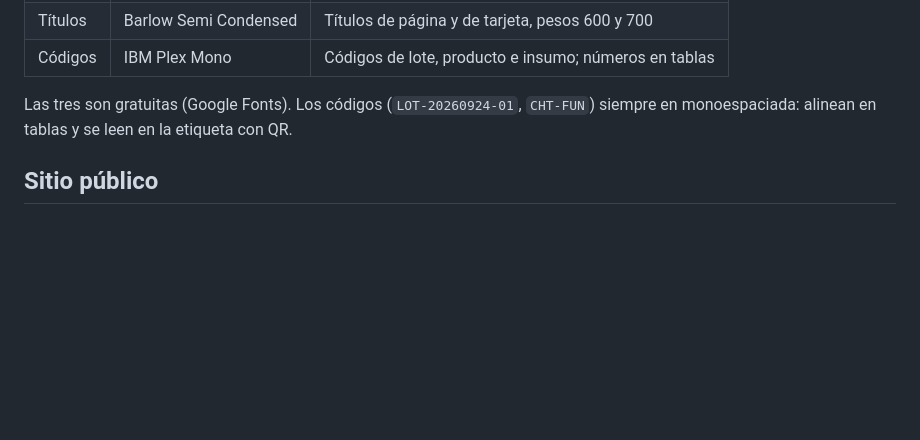
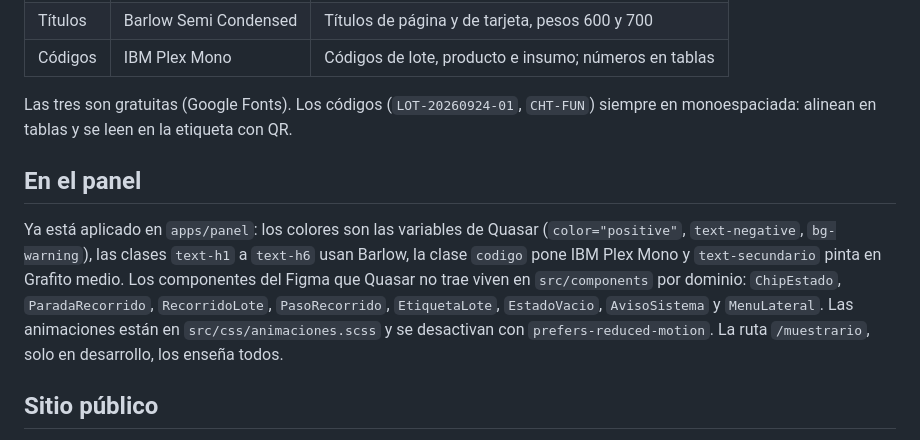
Before and after one commit to aleacion-prima/aleacion-prima, a Markdown page: docs/diseno.md, the part around the change. Drawn GitHub-style; blank space fills up the shorter version.

Commit message:
docs: documentar cómo está aplicada la guía visual en el panel

```diff
--- a/docs/diseno.md
+++ b/docs/diseno.md
@@ -64,6 +64,10 @@ Toda combinación de texto y fondo cumple WCAG AA (4.5:1 para texto normal). Med
 
 Las tres son gratuitas (Google Fonts). Los códigos (`LOT-20260924-01`, `CHT-FUN`) siempre en monoespaciada: alinean en tablas y se leen en la etiqueta con QR.
 
+## En el panel
+
+Ya está aplicado en `apps/panel`: los colores son las variables de Quasar (`color="positive"`, `text-negative`, `bg-warning`), las clases `text-h1` a `text-h6` usan Barlow, la clase `codigo` pone IBM Plex Mono y `text-secundario` pinta en Grafito medio. Los componentes del Figma que Quasar no trae viven en `src/components` por dominio: `ChipEstado`, `ParadaRecorrido`, `RecorridoLote`, `PasoRecorrido`, `EtiquetaLote`, `EstadoVacio`, `AvisoSistema` y `MenuLateral`. Las animaciones están en `src/css/animaciones.scss` y se desactivan con `prefers-reduced-motion`. La ruta `/muestrario`, solo en desarrollo, los enseña todos.
+
 ## Sitio público
 
 Misma paleta y mismas fuentes. La disponibilidad usa `$positive` (disponible) y Grafito medio (sin existencia). Nunca se muestran precios ni costos, así que no hay color para ellos.
```
